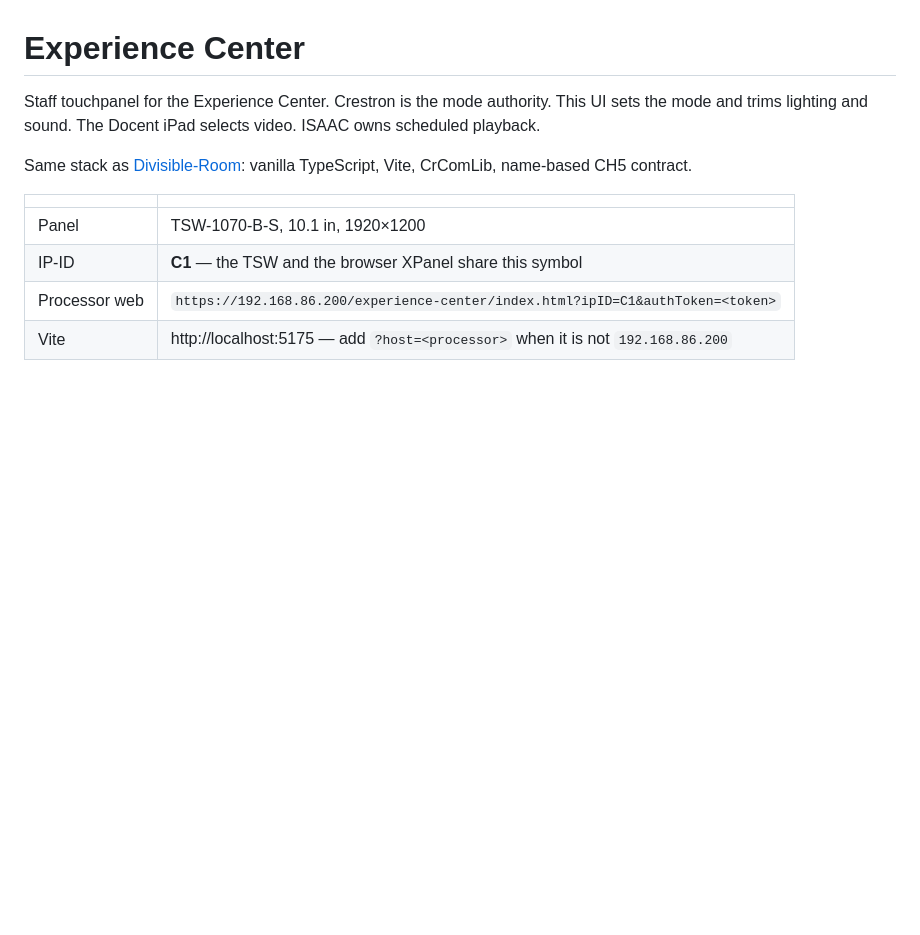
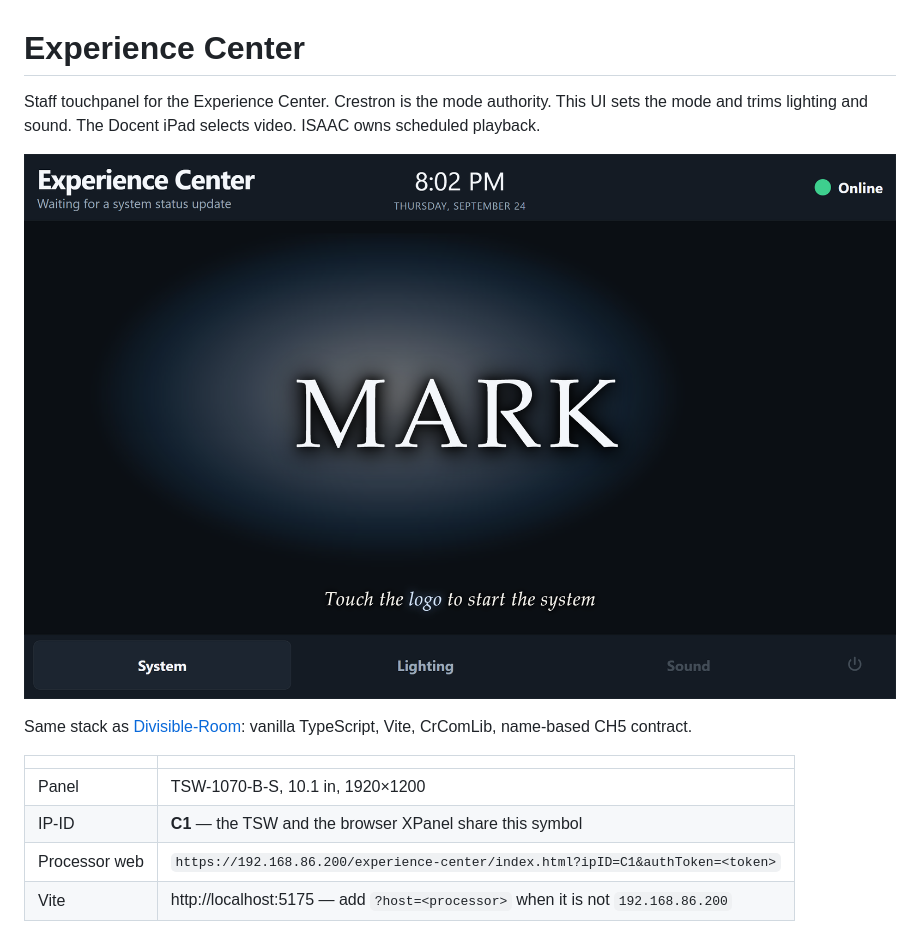
Before and after one commit to Prophet6/Crestron-HTML5, a Markdown page: Experience-Center/README.md, the part around the change. Rendered like a GitHub page; pictures changed too: Experience-Center/docs/screenshot-tsw-1920x1200.png (added); blank space fills up the shorter version.

Commit message:
Add TSW screenshot to Experience-Center README

```diff
--- a/Experience-Center/README.md
+++ b/Experience-Center/README.md
@@ -1,6 +1,8 @@
 # Experience Center
 
 Staff touchpanel for the Experience Center. Crestron is the mode authority. This UI sets the mode and trims lighting and sound. The Docent iPad selects video. ISAAC owns scheduled playback.
+
+![Experience Center on a TSW at 1920x1200](docs/screenshot-tsw-1920x1200.png)
 
 Same stack as [Divisible-Room](../Divisible-Room/): vanilla TypeScript, Vite, CrComLib, name-based CH5 contract.
 
```
